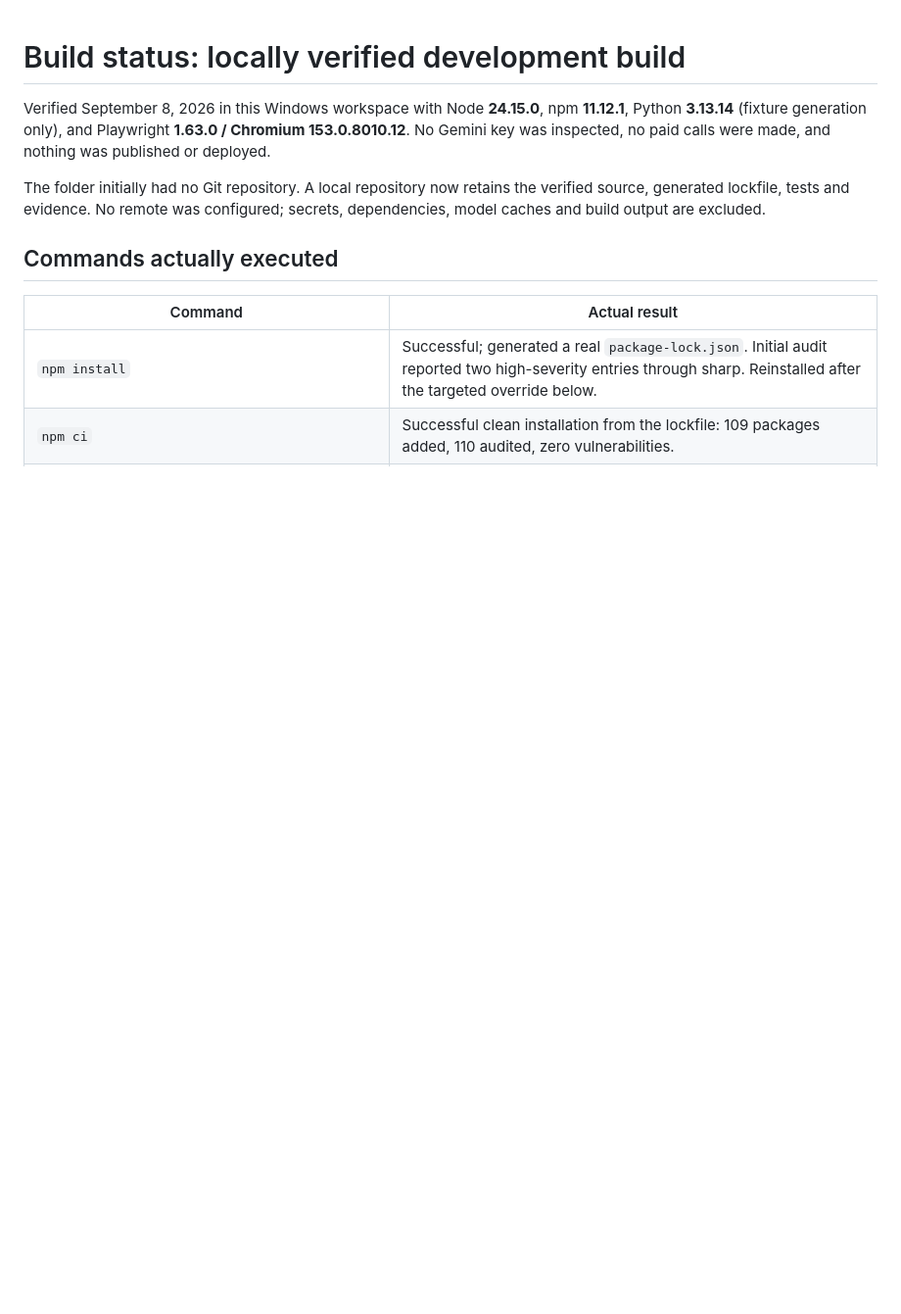
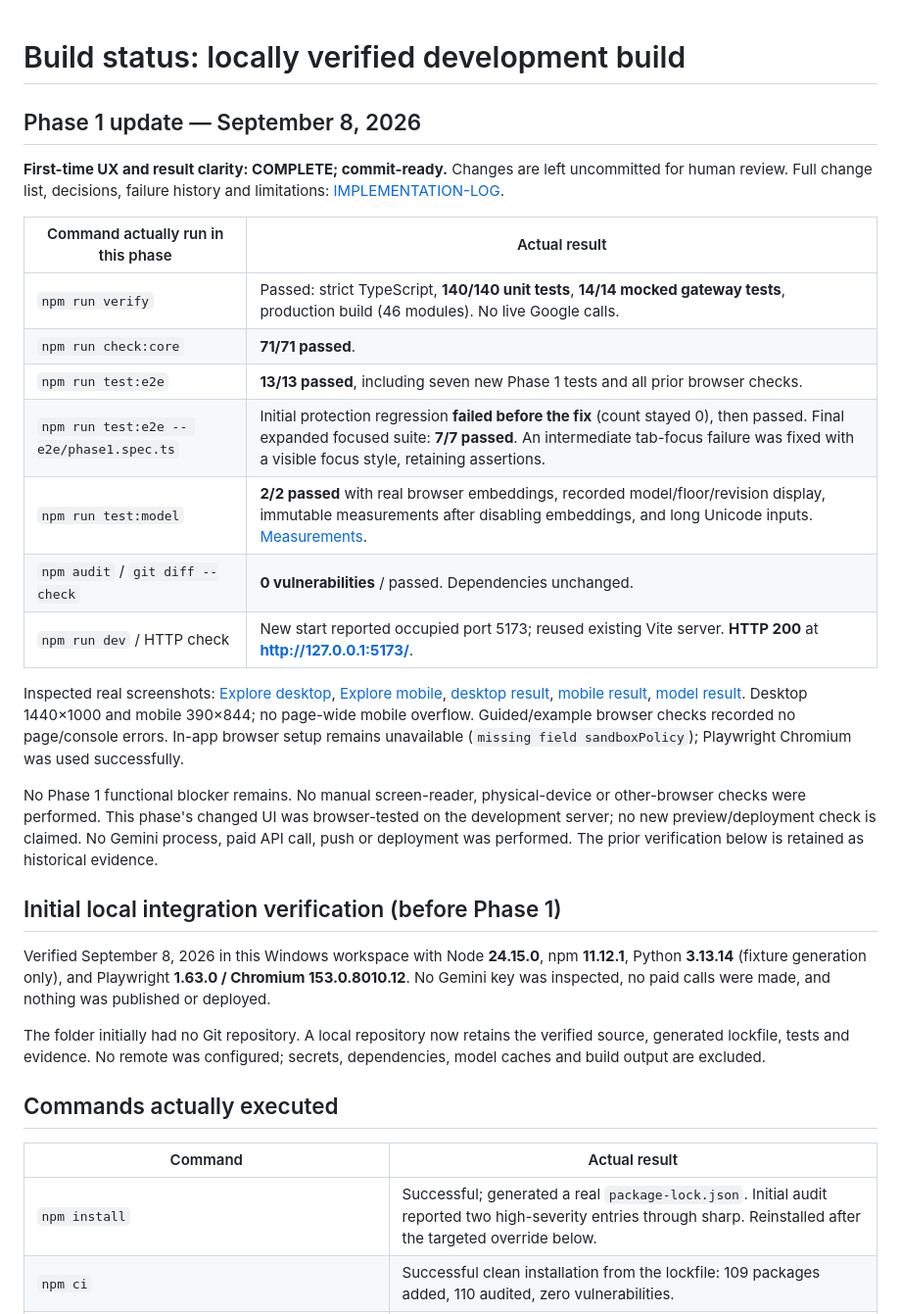
Before and after one commit to DMike9/TokenLab, a Markdown page: docs/BUILD-STATUS.md, the part around the change. Shown at 98% size. GitHub-like rendering; blank space fills up the shorter version.

```diff
--- a/docs/BUILD-STATUS.md
+++ b/docs/BUILD-STATUS.md
@@ -1,4 +1,24 @@
 # Build status: locally verified development build
+
+## Phase 1 update — September 8, 2026
+
+**First-time UX and result clarity: COMPLETE; commit-ready.** Changes are left uncommitted for human review. Full change list, decisions, failure history and limitations: [IMPLEMENTATION-LOG](IMPLEMENTATION-LOG.md).
+
+| Command actually run in this phase | Actual result |
+| --- | --- |
+| `npm run verify` | Passed: strict TypeScript, **140/140 unit tests**, **14/14 mocked gateway tests**, production build (46 modules). No live Google calls. |
+| `npm run check:core` | **71/71 passed**. |
+| `npm run test:e2e` | **13/13 passed**, including seven new Phase 1 tests and all prior browser checks. |
+| `npm run test:e2e -- e2e/phase1.spec.ts` | Initial protection regression **failed before the fix** (count stayed 0), then passed. Final expanded focused suite: **7/7 passed**. An intermediate tab-focus failure was fixed with a visible focus style, retaining assertions. |
+| `npm run test:model` | **2/2 passed** with real browser embeddings, recorded model/floor/revision display, immutable measurements after disabling embeddings, and long Unicode inputs. [Measurements](verification/phase1/embedding-evidence.json). |
+| `npm audit` / `git diff --check` | **0 vulnerabilities** / passed. Dependencies unchanged. |
+| `npm run dev` / HTTP check | New start reported occupied port 5173; reused existing Vite server. **HTTP 200** at **http://127.0.0.1:5173/**. |
+
+Inspected real screenshots: [Explore desktop](verification/phase1/explore-desktop.png), [Explore mobile](verification/phase1/explore-mobile.png), [desktop result](verification/phase1/result-desktop.png), [mobile result](verification/phase1/result-mobile.png), [model result](verification/phase1/embedding-results.png). Desktop 1440×1000 and mobile 390×844; no page-wide mobile overflow. Guided/example browser checks recorded no page/console errors. In-app browser setup remains unavailable (`missing field sandboxPolicy`); Playwright Chromium was used successfully.
+
+No Phase 1 functional blocker remains. No manual screen-reader, physical-device or other-browser checks were performed. This phase's changed UI was browser-tested on the development server; no new preview/deployment check is claimed. No Gemini process, paid API call, push or deployment was performed. The prior verification below is retained as historical evidence.
+
+## Initial local integration verification (before Phase 1)
 
 Verified September 8, 2026 in this Windows workspace with Node **24.15.0**, npm **11.12.1**, Python **3.13.14** (fixture generation only), and Playwright **1.63.0 / Chromium 153.0.8010.12**. No Gemini key was inspected, no paid calls were made, and nothing was published or deployed.
 
```
Also changed, not shown: README.md (+10 -4 lines), docs/ARCHITECTURE.md (+11 -1 lines), docs/IMPLEMENTATION-LOG.md (added, +85 -0 lines), docs/verification/phase1/embedding-results.png (added), docs/verification/phase1/explore-desktop.png (added), docs/verification/phase1/explore-mobile.png (added), docs/verification/phase1/result-desktop.png (added), docs/verification/phase1/result-mobile.png (added), 11 other files.
